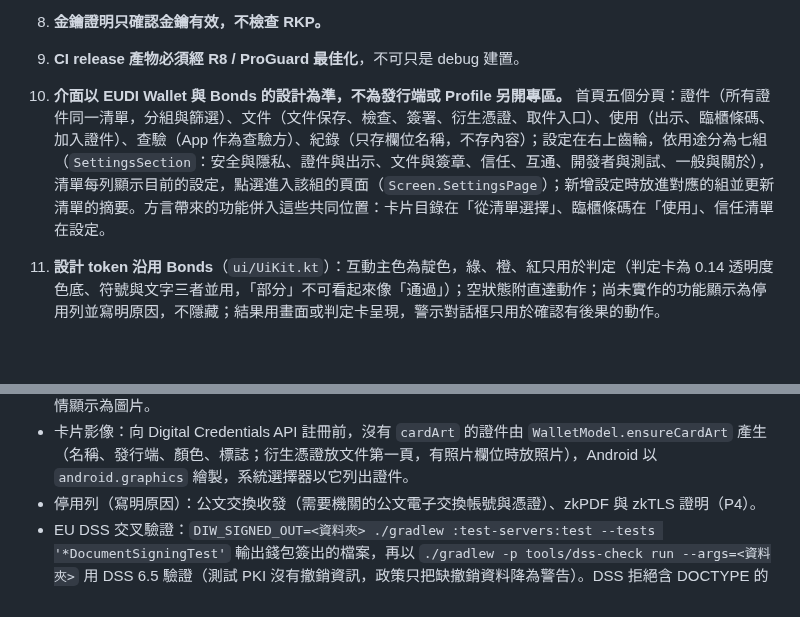
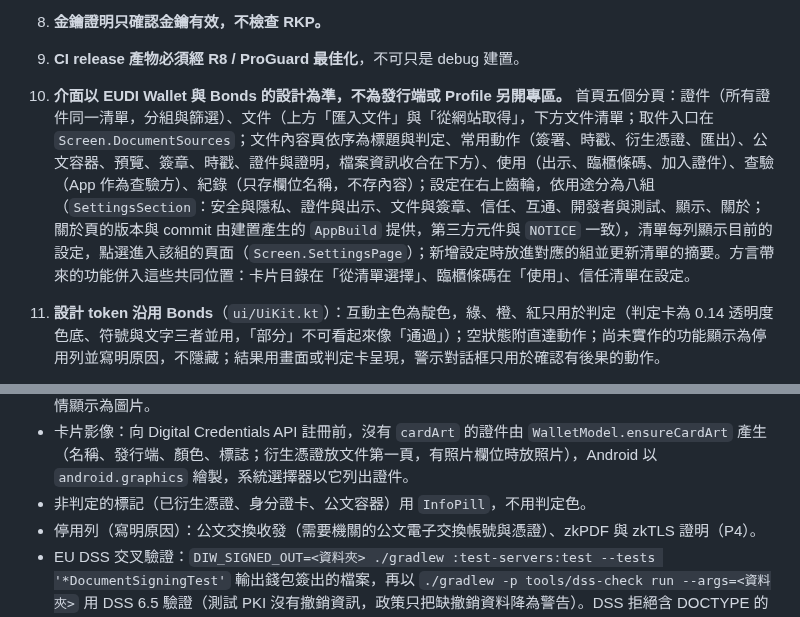
Before and after one commit to mctea01/my-Bonds-fork-android, a Markdown page: AGENTS.md, 2 parts joined by grey strips. Rendered like a GitHub page; blank space fills up the shorter version.

```diff
--- a/AGENTS.md
+++ b/AGENTS.md
@@ -70,7 +70,7 @@
 7. **兜底實作。** 平台或 SDK 不支援時改用純軟體實作（軟體金鑰、純 Kotlin QR 編碼），模擬器、AOSP、桌面都要能用。
 8. **金鑰證明只確認金鑰有效，不檢查 RKP。**
 9. **CI release 產物必須經 R8 / ProGuard 最佳化**，不可只是 debug 建置。
-10. **介面以 EUDI Wallet 與 Bonds 的設計為準，不為發行端或 Profile 另開專區。** 首頁五個分頁：證件（所有證件同一清單，分組與篩選）、文件（文件保存、檢查、簽署、衍生憑證、取件入口）、使用（出示、臨櫃條碼、加入證件）、查驗（App 作為查驗方）、紀錄（只存欄位名稱，不存內容）；設定在右上齒輪，依用途分為七組（`SettingsSection`：安全與隱私、證件與出示、文件與簽章、信任、互通、開發者與測試、一般與關於），清單每列顯示目前的設定，點選進入該組的頁面（`Screen.SettingsPage`）；新增設定時放進對應的組並更新清單的摘要。方言帶來的功能併入這些共同位置：卡片目錄在「從清單選擇」、臨櫃條碼在「使用」、信任清單在設定。
+10. **介面以 EUDI Wallet 與 Bonds 的設計為準，不為發行端或 Profile 另開專區。** 首頁五個分頁：證件（所有證件同一清單，分組與篩選）、文件（上方「匯入文件」與「從網站取得」，下方文件清單；取件入口在 `Screen.DocumentSources`；文件內容頁依序為標題與判定、常用動作（簽署、時戳、衍生憑證、匯出）、公文容器、預覽、簽章、時戳、證件與證明，檔案資訊收合在下方）、使用（出示、臨櫃條碼、加入證件）、查驗（App 作為查驗方）、紀錄（只存欄位名稱，不存內容）；設定在右上齒輪，依用途分為八組（`SettingsSection`：安全與隱私、證件與出示、文件與簽章、信任、互通、開發者與測試、顯示、關於；關於頁的版本與 commit 由建置產生的 `AppBuild` 提供，第三方元件與 `NOTICE` 一致），清單每列顯示目前的設定，點選進入該組的頁面（`Screen.SettingsPage`）；新增設定時放進對應的組並更新清單的摘要。方言帶來的功能併入這些共同位置：卡片目錄在「從清單選擇」、臨櫃條碼在「使用」、信任清單在設定。
 11. **設計 token 沿用 Bonds**（`ui/UiKit.kt`）：互動主色為靛色，綠、橙、紅只用於判定（判定卡為 0.14 透明度色底、符號與文字三者並用，「部分」不可看起來像「通過」）；空狀態附直達動作；尚未實作的功能顯示為停用列並寫明原因，不隱藏；結果用畫面或判定卡呈現，警示對話框只用於確認有後果的動作。
 12. **狀態主動更新，信任錨點不限 TWDIW。** `StatusMonitor` 在開啟與回到 App 時，於背景查詢逾時的狀態（依證件風險，同時最多 3 張），結果存在儲存區供離線使用；查詢失敗保留前一次有意義的結果並註明；狀態或發行端信任改變時通知並寫入紀錄（`HistoryKind.STATUS`）。所持 TWDIW 卡片的發行端每 12 小時重新查驗信任清單與 Arbitrum 註冊，離線或鏈上無法查詢時不變更。使用者可匯入任何 X.509 根憑證（USER 環境）或自行信任 DID（`trust/UserDidTrust`），兩者都是 T2，不會顯示為官方；匯入的根憑證、中繼憑證與信任的 DID 集中在「設定 > 信任 > 自訂信任」（`Screen.CustomTrust`），信任錨點頁只列出全部錨點。
 
@@ -127,6 +127,7 @@
 - 預覽：PDF 以平台繪製前 10 頁（Android `PdfRenderer`，桌面 PDFBox），加密 PDF 先以本次輸入的密碼（MyData 為身分證統一編號）在記憶體產生不加密的副本（`PdfPlain`，不保存、不匯出），並可顯示文字層；圖片、XML、JSON、文字與 .p7m 內含的內容也可預覽。密碼只保存在這次執行的記憶體。
 - 圖片欄位：mdoc 的影像位元組與 JSON 憑證裡的 data: URL 或 base64 圖片（`ClaimPictures`）在證件詳情顯示為圖片。
 - 卡片影像：向 Digital Credentials API 註冊前，沒有 `cardArt` 的證件由 `WalletModel.ensureCardArt` 產生（名稱、發行端、顏色、標誌；衍生憑證放文件第一頁，有照片欄位時放照片），Android 以 `android.graphics` 繪製，系統選擇器以它列出證件。
+- 非判定的標記（已衍生憑證、身分證卡、公文容器）用 `InfoPill`，不用判定色。
 - 停用列（寫明原因）：公文交換收發（需要機關的公文電子交換帳號與憑證）、zkPDF 與 zkTLS 證明（P4）。
 - EU DSS 交叉驗證：`DIW_SIGNED_OUT=<資料夾> ./gradlew :test-servers:test --tests '*DocumentSigningTest'` 輸出錢包簽出的檔案，再以 `./gradlew -p tools/dss-check run --args=<資料夾>` 用 DSS 6.5 驗證（測試 PKI 沒有撤銷資訊，政策只把缺撤銷資料降為警告）。DSS 拒絕含 DOCTYPE 的 XML，公文「函」改由 JDK 與錢包自身驗證。
 - 含個資的真實文件不可提交進 repo；測試樣本只用測試 PKI 產生或 DSS、ofdrw 的公開範例。用真實文件核對解析時，探測程式放在 `test-servers/src/test/kotlin/diw/testservers/local/`（已列在 .gitignore），輸出不放進 repo。
```
Also changed, not shown: README.md (+1 -1 lines), docs/research/official-document-files.md (+21 -1 lines), docs/images/12-files.png, docs/images/13-trust-anchors.png, docs/images/14-file-detail.png, 8 other files.
